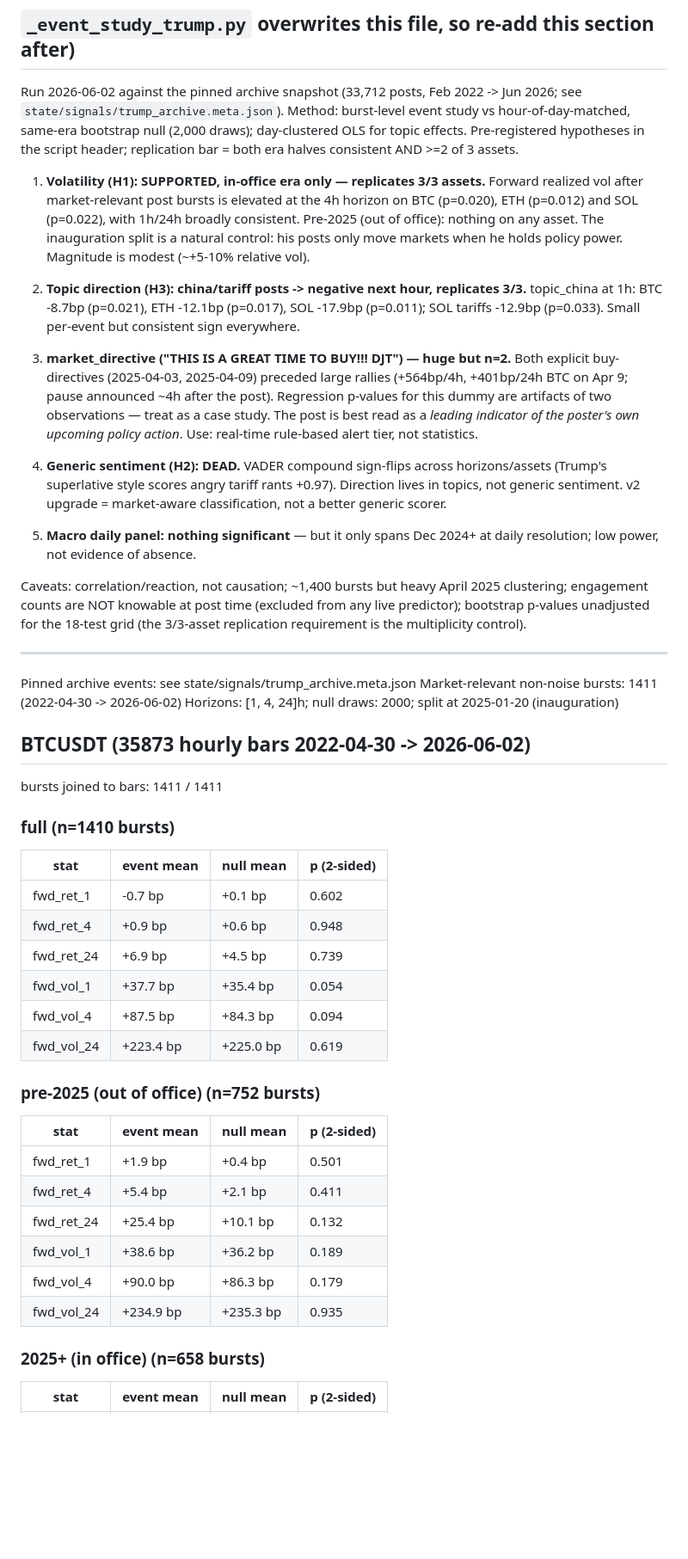
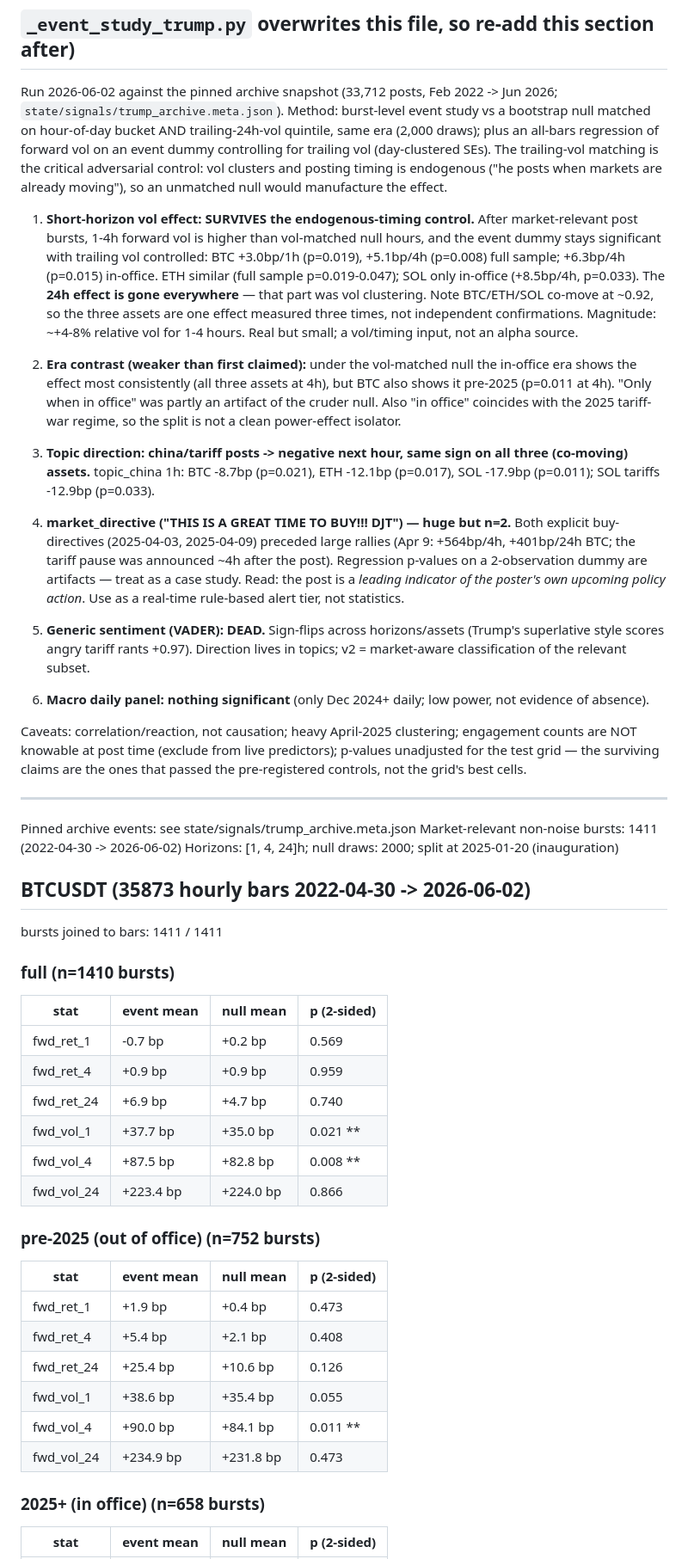
Before and after one commit to tradewithmeai/lewis-strat-trader, a Markdown page: docs/TRUMP_EVENT_STUDY.md, the part around one of its changes. Shown at 86% size. GitHub-like rendering; blank space fills up the shorter version.

Commit message:
Final event study results: 1-4h vol effect survives trailing-vol-matched null

```diff
--- a/docs/TRUMP_EVENT_STUDY.md
+++ b/docs/TRUMP_EVENT_STUDY.md
@@ -4,43 +4,55 @@
 ## `_event_study_trump.py` overwrites this file, so re-add this section after)
 
 Run 2026-06-02 against the pinned archive snapshot (33,712 posts, Feb 2022 ->
-Jun 2026; see `state/signals/trump_archive.meta.json`). Method: burst-level
-event study vs hour-of-day-matched, same-era bootstrap null (2,000 draws);
-day-clustered OLS for topic effects. Pre-registered hypotheses in the script
-header; replication bar = both era halves consistent AND >=2 of 3 assets.
+Jun 2026; `state/signals/trump_archive.meta.json`). Method: burst-level event
+study vs a bootstrap null matched on hour-of-day bucket AND trailing-24h-vol
+quintile, same era (2,000 draws); plus an all-bars regression of forward vol
+on an event dummy controlling for trailing vol (day-clustered SEs). The
+trailing-vol matching is the critical adversarial control: vol clusters and
+posting timing is endogenous ("he posts when markets are already moving"), so
+an unmatched null would manufacture the effect.
 
-1. **Volatility (H1): SUPPORTED, in-office era only — replicates 3/3 assets.**
-   Forward realized vol after market-relevant post bursts is elevated at the
-   4h horizon on BTC (p=0.020), ETH (p=0.012) and SOL (p=0.022), with 1h/24h
-   broadly consistent. Pre-2025 (out of office): nothing on any asset. The
-   inauguration split is a natural control: his posts only move markets when
-   he holds policy power. Magnitude is modest (~+5-10% relative vol).
+1. **Short-horizon vol effect: SURVIVES the endogenous-timing control.**
+   After market-relevant post bursts, 1-4h forward vol is higher than
+   vol-matched null hours, and the event dummy stays significant with
+   trailing vol controlled: BTC +3.0bp/1h (p=0.019), +5.1bp/4h (p=0.008)
+   full sample; +6.3bp/4h (p=0.015) in-office. ETH similar (full sample
+   p=0.019-0.047); SOL only in-office (+8.5bp/4h, p=0.033). The **24h effect
+   is gone everywhere** — that part was vol clustering. Note BTC/ETH/SOL
+   co-move at ~0.92, so the three assets are one effect measured three
+   times, not independent confirmations. Magnitude: ~+4-8% relative vol for
+   1-4 hours. Real but small; a vol/timing input, not an alpha source.
 
-2. **Topic direction (H3): china/tariff posts -> negative next hour,
-   replicates 3/3.** topic_china at 1h: BTC -8.7bp (p=0.021), ETH -12.1bp
-   (p=0.017), SOL -17.9bp (p=0.011); SOL tariffs -12.9bp (p=0.033). Small
-   per-event but consistent sign everywhere.
+2. **Era contrast (weaker than first claimed):** under the vol-matched null
+   the in-office era shows the effect most consistently (all three assets at
+   4h), but BTC also shows it pre-2025 (p=0.011 at 4h). "Only when in
+   office" was partly an artifact of the cruder null. Also "in office"
+   coincides with the 2025 tariff-war regime, so the split is not a clean
+   power-effect isolator.
 
-3. **market_directive ("THIS IS A GREAT TIME TO BUY!!! DJT") — huge but n=2.**
+3. **Topic direction: china/tariff posts -> negative next hour, same sign on
+   all three (co-moving) assets.** topic_china 1h: BTC -8.7bp (p=0.021), ETH
+   -12.1bp (p=0.017), SOL -17.9bp (p=0.011); SOL tariffs -12.9bp (p=0.033).
+
+4. **market_directive ("THIS IS A GREAT TIME TO BUY!!! DJT") — huge but n=2.**
    Both explicit buy-directives (2025-04-03, 2025-04-09) preceded large
-   rallies (+564bp/4h, +401bp/24h BTC on Apr 9; pause announced ~4h after the
-   post). Regression p-values for this dummy are artifacts of two
-   observations — treat as a case study. The post is best read as a *leading
-   indicator of the poster's own upcoming policy action*. Use: real-time
+   rallies (Apr 9: +564bp/4h, +401bp/24h BTC; the tariff pause was announced
+   ~4h after the post). Regression p-values on a 2-observation dummy are
+   artifacts — treat as a case study. Read: the post is a *leading indicator
+   of the poster's own upcoming policy action*. Use as a real-time
    rule-based alert tier, not statistics.
 
-4. **Generic sentiment (H2): DEAD.** VADER compound sign-flips across
-   horizons/assets (Trump's superlative style scores angry tariff rants
-   +0.97). Direction lives in topics, not generic sentiment. v2 upgrade =
-   market-aware classification, not a better generic scorer.
+5. **Generic sentiment (VADER): DEAD.** Sign-flips across horizons/assets
+   (Trump's superlative style scores angry tariff rants +0.97). Direction
+   lives in topics; v2 = market-aware classification of the relevant subset.
 
-5. **Macro daily panel: nothing significant** — but it only spans Dec 2024+
-   at daily resolution; low power, not evidence of absence.
+6. **Macro daily panel: nothing significant** (only Dec 2024+ daily; low
+   power, not evidence of absence).
 
-Caveats: correlation/reaction, not causation; ~1,400 bursts but heavy April
-2025 clustering; engagement counts are NOT knowable at post time (excluded
-from any live predictor); bootstrap p-values unadjusted for the 18-test grid
-(the 3/3-asset replication requirement is the multiplicity control).
+Caveats: correlation/reaction, not causation; heavy April-2025 clustering;
+engagement counts are NOT knowable at post time (exclude from live
+predictors); p-values unadjusted for the test grid — the surviving claims are
+the ones that passed the pre-registered controls, not the grid's best cells.
 
 ---
 
@@ -54,22 +66,22 @@ bursts joined to bars: 1411 / 1411
 ### full  (n=1410 bursts)
 | stat | event mean | null mean | p (2-sided) |
 |---|---|---|---|
-| fwd_ret_1 | -0.7 bp | +0.1 bp | 0.602 |
-| fwd_ret_4 | +0.9 bp | +0.6 bp | 0.948 |
-| fwd_ret_24 | +6.9 bp | +4.5 bp | 0.739 |
-| fwd_vol_1 | +37.7 bp | +35.4 bp | 0.054 |
-| fwd_vol_4 | +87.5 bp | +84.3 bp | 0.094 |
-| fwd_vol_24 | +223.4 bp | +225.0 bp | 0.619 |
+| fwd_ret_1 | -0.7 bp | +0.2 bp | 0.569 |
+| fwd_ret_4 | +0.9 bp | +0.9 bp | 0.959 |
+| fwd_ret_24 | +6.9 bp | +4.7 bp | 0.740 |
+| fwd_vol_1 | +37.7 bp | +35.0 bp | 0.021 ** |
+| fwd_vol_4 | +87.5 bp | +82.8 bp | 0.008 ** |
+| fwd_vol_24 | +223.4 bp | +224.0 bp | 0.866 |
 
 ### pre-2025 (out of office)  (n=752 bursts)
 | stat | event mean | null mean | p (2-sided) |
 |---|---|---|---|
-| fwd_ret_1 | +1.9 bp | +0.4 bp | 0.501 |
-| fwd_ret_4 | +5.4 bp | +2.1 bp | 0.411 |
-| fwd_ret_24 | +25.4 bp | +10.1 bp | 0.132 |
-| fwd_vol_1 | +38.6 bp | +36.2 bp | 0.189 |
-| fwd_vol_4 | +90.0 bp | +86.3 bp | 0.179 |
-| fwd_vol_24 | +234.9 bp | +235.3 bp | 0.935 |
+| fwd_ret_1 | +1.9 bp | +0.4 bp | 0.473 |
+| fwd_ret_4 | +5.4 bp | +2.1 bp | 0.408 |
+| fwd_ret_24 | +25.4 bp | +10.6 bp | 0.126 |
+| fwd_vol_1 | +38.6 bp | +35.4 bp | 0.055 |
+| fwd_vol_4 | +90.0 bp | +84.1 bp | 0.011 ** |
+| fwd_vol_24 | +234.9 bp | +231.8 bp | 0.473 |
 
 ### 2025+ (in office)  (n=658 bursts)
 | stat | event mean | null mean | p (2-sided) |
```
Also changed, not shown: other parts of docs/TRUMP_EVENT_STUDY.md (+54 -42 lines).
